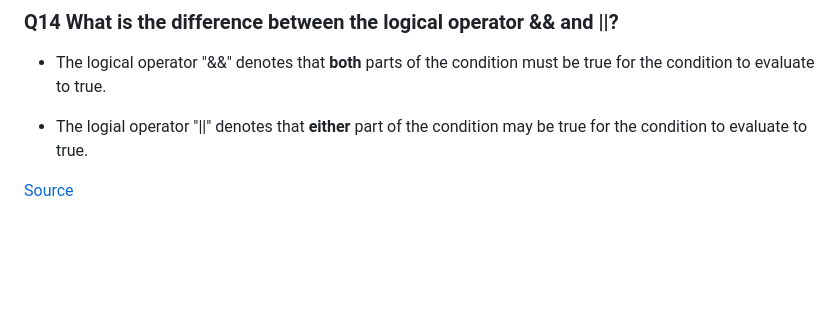
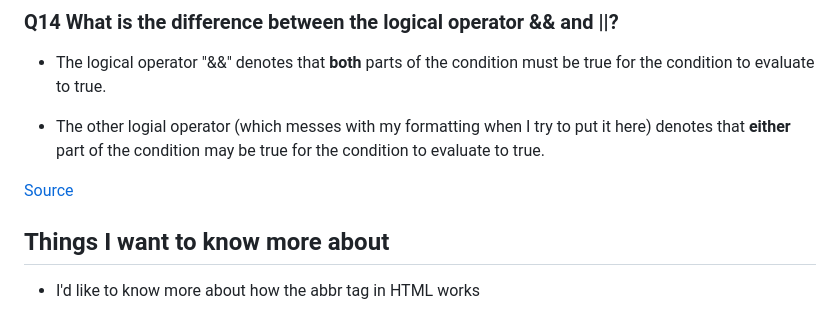
Before and after one commit to EmmaJohnsonBarth/Reading-Notes.d22, a Markdown page: 201/201Read02.md, the part around the change. Drawn GitHub-style; blank space fills up the shorter version.

Commit message:
corrected formatting on Q14 again, added things I want to know more about

```diff
--- a/201/201Read02.md
+++ b/201/201Read02.md
@@ -125,6 +125,10 @@ An "else if" is used if you want to combine more than two conditions.
 
 - The logical operator "&&" denotes that **both** parts of the condition must be true for the condition to evaluate to true.
 
-- The logial operator "||" denotes that **either** part of the condition may be true for the condition to evaluate to true.
+- The other logial operator (which messes with my formatting when I try to put it here) denotes that **either** part of the condition may be true for the condition to evaluate to true.
 
 [Source](https://developer.mozilla.org/en-US/docs/Learn/JavaScript/Building_blocks/conditionals#logical_operators_and_or_and_not)
+
+## Things I want to know more about
+
+- I'd like to know more about how the abbr tag in HTML works
```
